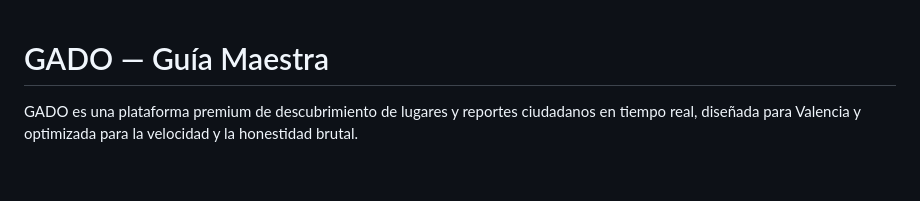
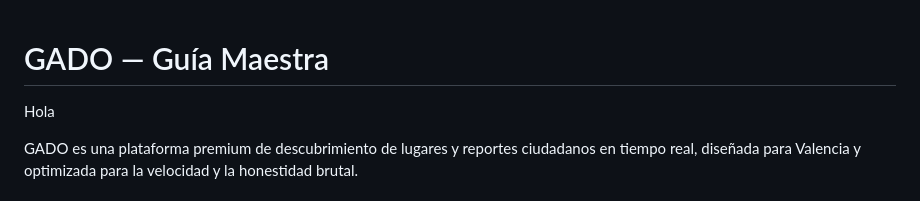
Before and after one commit to iTzPauG/DataProject3, a Markdown page: README.md, the part around the change. Rendered like a GitHub page; blank space fills up the shorter version.

```diff
--- a/README.md
+++ b/README.md
@@ -1,4 +1,6 @@
 # GADO — Guía Maestra
+
+Hola
 
 GADO es una plataforma premium de descubrimiento de lugares y reportes ciudadanos en tiempo real, diseñada para Valencia y optimizada para la velocidad y la honestidad brutal.
 
```
